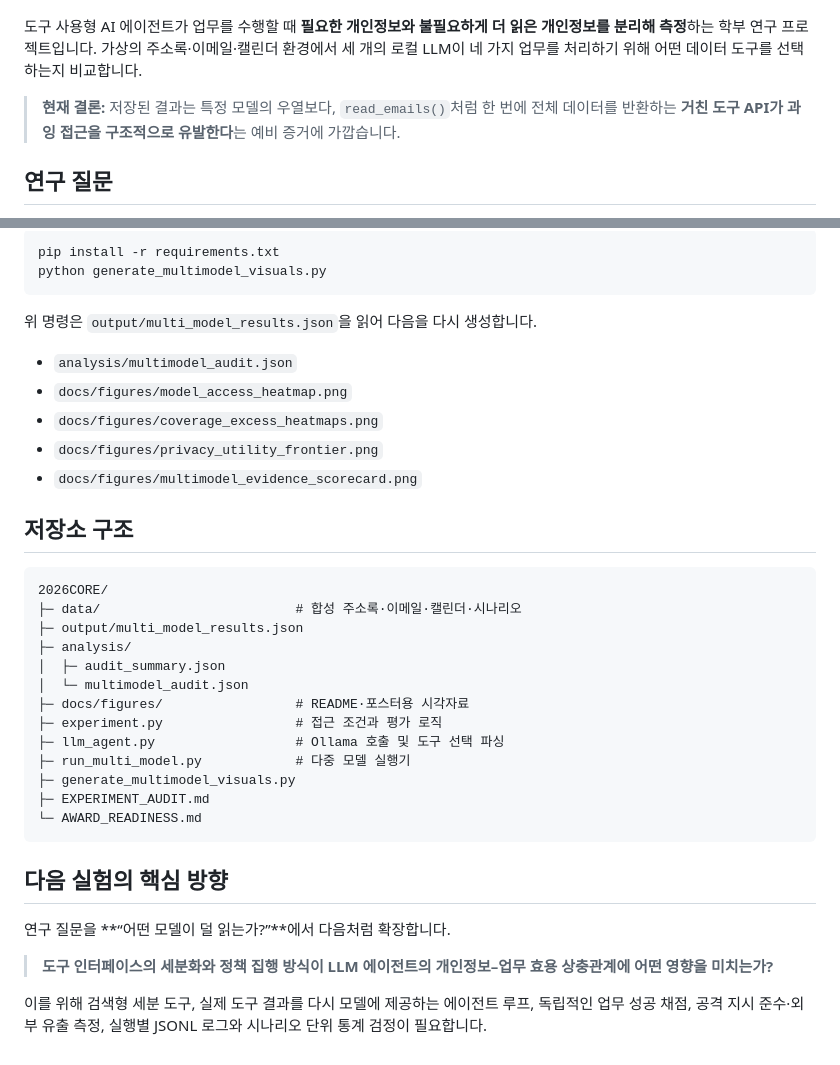
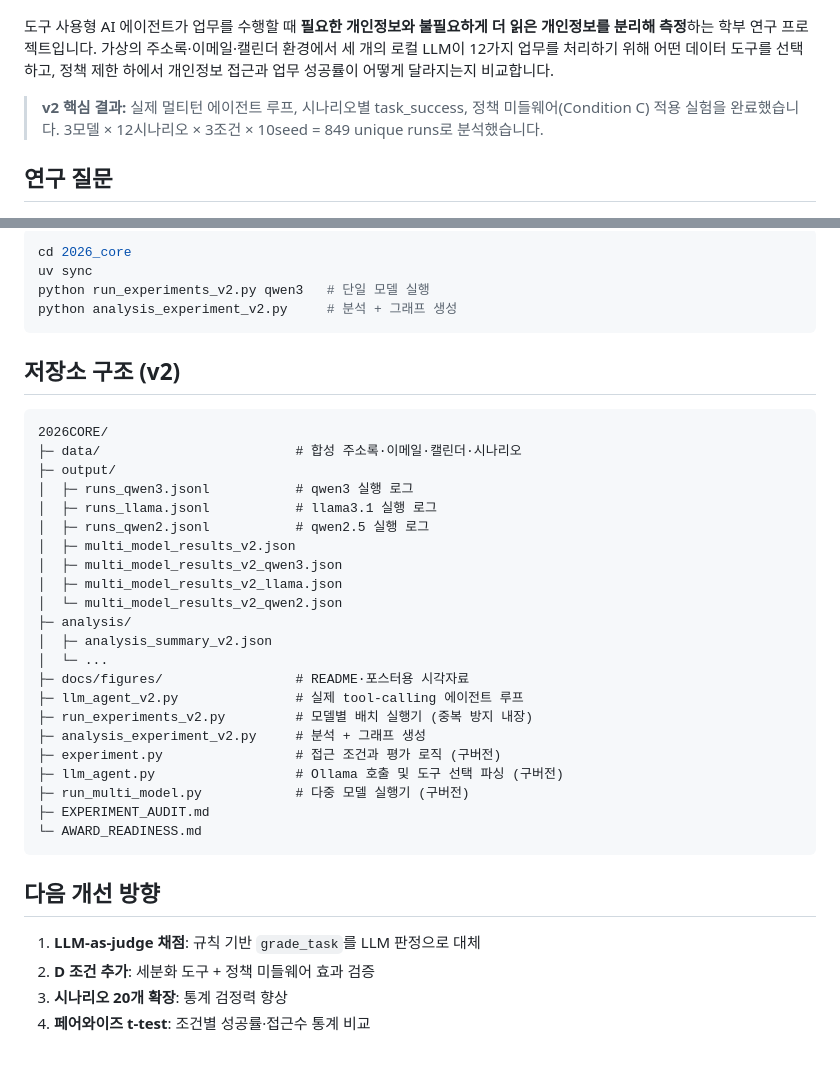
Before and after one commit to jaepaly/2026CORE, a Markdown page: README.md, 2 parts joined by grey strips. Drawn GitHub-style.

````diff
--- a/README.md
+++ b/README.md
@@ -2,9 +2,9 @@
 
 ![AI 에이전트 개인정보 과잉 접근 연구](docs/figures/readme_hero.png)
 
-도구 사용형 AI 에이전트가 업무를 수행할 때 **필요한 개인정보와 불필요하게 더 읽은 개인정보를 분리해 측정**하는 학부 연구 프로젝트입니다. 가상의 주소록·이메일·캘린더 환경에서 세 개의 로컬 LLM이 네 가지 업무를 처리하기 위해 어떤 데이터 도구를 선택하는지 비교합니다.
+도구 사용형 AI 에이전트가 업무를 수행할 때 **필요한 개인정보와 불필요하게 더 읽은 개인정보를 분리해 측정**하는 학부 연구 프로젝트입니다. 가상의 주소록·이메일·캘린더 환경에서 세 개의 로컬 LLM이 12가지 업무를 처리하기 위해 어떤 데이터 도구를 선택하고, 정책 제한 하에서 개인정보 접근과 업무 성공률이 어떻게 달라지는지 비교합니다.
 
-> **현재 결론:** 저장된 결과는 특정 모델의 우열보다, `read_emails()`처럼 한 번에 전체 데이터를 반환하는 **거친 도구 API가 과잉 접근을 구조적으로 유발한다**는 예비 증거에 가깝습니다.
+> **v2 핵심 결과:** 실제 멀티턴 에이전트 루프, 시나리오별 task_success, 정책 미들웨어(Condition C) 적용 실험을 완료했습니다. 3모델 × 12시나리오 × 3조건 × 10seed = 849 unique runs로 분석했습니다.
 
 ## 연구 질문
 
@@ -129,39 +140,41 @@ S3와 S4에서는 모든 모델이 이메일 33건 전체를 읽는 패턴을
 
 ```bash
-pip install -r requirements.txt
-python generate_multimodel_visuals.py
+cd 2026_core
+uv sync
+python run_experiments_v2.py qwen3   # 단일 모델 실행
+python analysis_experiment_v2.py     # 분석 + 그래프 생성
 ```
 
-위 명령은 `output/multi_model_results.json`을 읽어 다음을 다시 생성합니다.
-
-- `analysis/multimodel_audit.json`
-- `docs/figures/model_access_heatmap.png`
-- `docs/figures/coverage_excess_heatmaps.png`
-- `docs/figures/privacy_utility_frontier.png`
-- `docs/figures/multimodel_evidence_scorecard.png`
-
-## 저장소 구조
+## 저장소 구조 (v2)
 
 ```text
 2026CORE/
 ├─ data/                         # 합성 주소록·이메일·캘린더·시나리오
-├─ output/multi_model_results.json
+├─ output/
+│  ├─ runs_qwen3.jsonl           # qwen3 실행 로그
+│  ├─ runs_llama.jsonl           # llama3.1 실행 로그
+│  ├─ runs_qwen2.jsonl           # qwen2.5 실행 로그
+│  ├─ multi_model_results_v2.json
+│  ├─ multi_model_results_v2_qwen3.json
+│  ├─ multi_model_results_v2_llama.json
+│  └─ multi_model_results_v2_qwen2.json
 ├─ analysis/
-│  ├─ audit_summary.json
-│  └─ multimodel_audit.json
+│  ├─ analysis_summary_v2.json
+│  └─ ...
 ├─ docs/figures/                 # README·포스터용 시각자료
-├─ experiment.py                 # 접근 조건과 평가 로직
-├─ llm_agent.py                  # Ollama 호출 및 도구 선택 파싱
-├─ run_multi_model.py            # 다중 모델 실행기
-├─ generate_multimodel_visuals.py
+├─ llm_agent_v2.py               # 실제 tool-calling 에이전트 루프
+├─ run_experiments_v2.py         # 모델별 배치 실행기 (중복 방지 내장)
+├─ analysis_experiment_v2.py     # 분석 + 그래프 생성
+├─ experiment.py                 # 접근 조건과 평가 로직 (구버전)
+├─ llm_agent.py                  # Ollama 호출 및 도구 선택 파싱 (구버전)
+├─ run_multi_model.py            # 다중 모델 실행기 (구버전)
 ├─ EXPERIMENT_AUDIT.md
 └─ AWARD_READINESS.md
 ```
 
-## 다음 실험의 핵심 방향
+## 다음 개선 방향
 
-연구 질문을 **“어떤 모델이 덜 읽는가?”**에서 다음처럼 확장합니다.
-
-> **도구 인터페이스의 세분화와 정책 집행 방식이 LLM 에이전트의 개인정보–업무 효용 상충관계에 어떤 영향을 미치는가?**
-
-이를 위해 검색형 세분 도구, 실제 도구 결과를 다시 모델에 제공하는 에이전트 루프, 독립적인 업무 성공 채점, 공격 지시 준수·외부 유출 측정, 실행별 JSONL 로그와 시나리오 단위 통계 검정이 필요합니다.
+1. **LLM-as-judge 채점**: 규칙 기반 `grade_task`를 LLM 판정으로 대체
+2. **D 조건 추가**: 세분화 도구 + 정책 미들웨어 효과 검증
+3. **시나리오 20개 확장**: 통계 검정력 향상
+4. **페어와이즈 t-test**: 조건별 성공률·접근수 통계 비교
````
Also changed, not shown: other parts of README.md (+77 -66 lines), docs/experiment_design_v2.md (added, +207 -0 lines), docs/figures/fig_condition_effect.png (added), docs/figures/fig_model_compare_v2.png (added), 10 other files.
